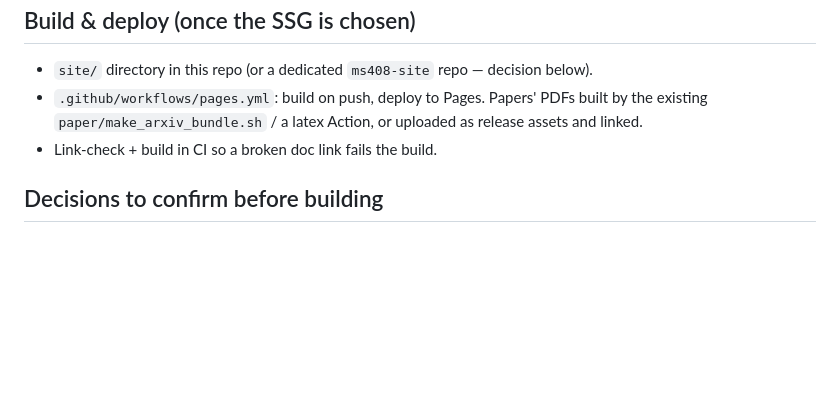
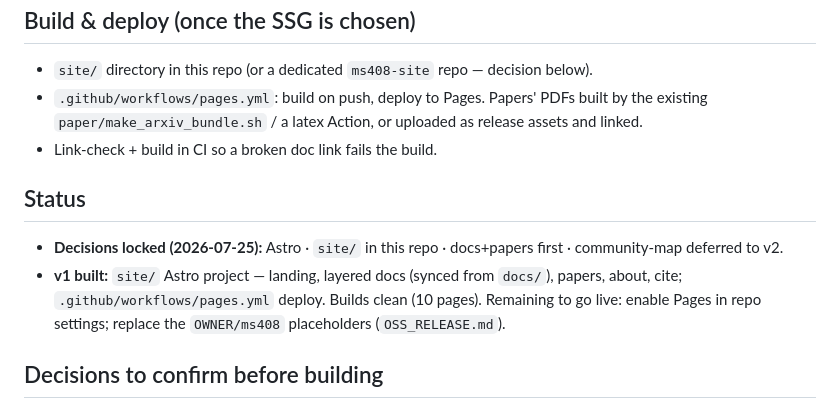
Before and after one commit to DireLabs/ms408, a Markdown page: docs/SITE_PLAN.md, the part around the change. GitHub-like rendering; blank space fills up the shorter version.

```diff
--- a/docs/SITE_PLAN.md
+++ b/docs/SITE_PLAN.md
@@ -56,6 +56,14 @@ surface. The main site consumes it read-only.
   existing `paper/make_arxiv_bundle.sh` / a latex Action, or uploaded as release assets and linked.
 - Link-check + build in CI so a broken doc link fails the build.
 
+## Status
+
+- **Decisions locked (2026-07-25):** Astro · `site/` in this repo · docs+papers first ·
+  community-map deferred to v2.
+- **v1 built:** `site/` Astro project — landing, layered docs (synced from `docs/`), papers,
+  about, cite; `.github/workflows/pages.yml` deploy. Builds clean (10 pages). Remaining to go
+  live: enable Pages in repo settings; replace the `OWNER/ms408` placeholders (`OSS_RELEASE.md`).
+
 ## Decisions to confirm before building
 
 - **D-site-1 — SSG framework** (Astro vs Docusaurus vs MkDocs Material). Shapes everything.
```
Also changed, not shown: OSS_RELEASE.md (+13 -1 lines).
